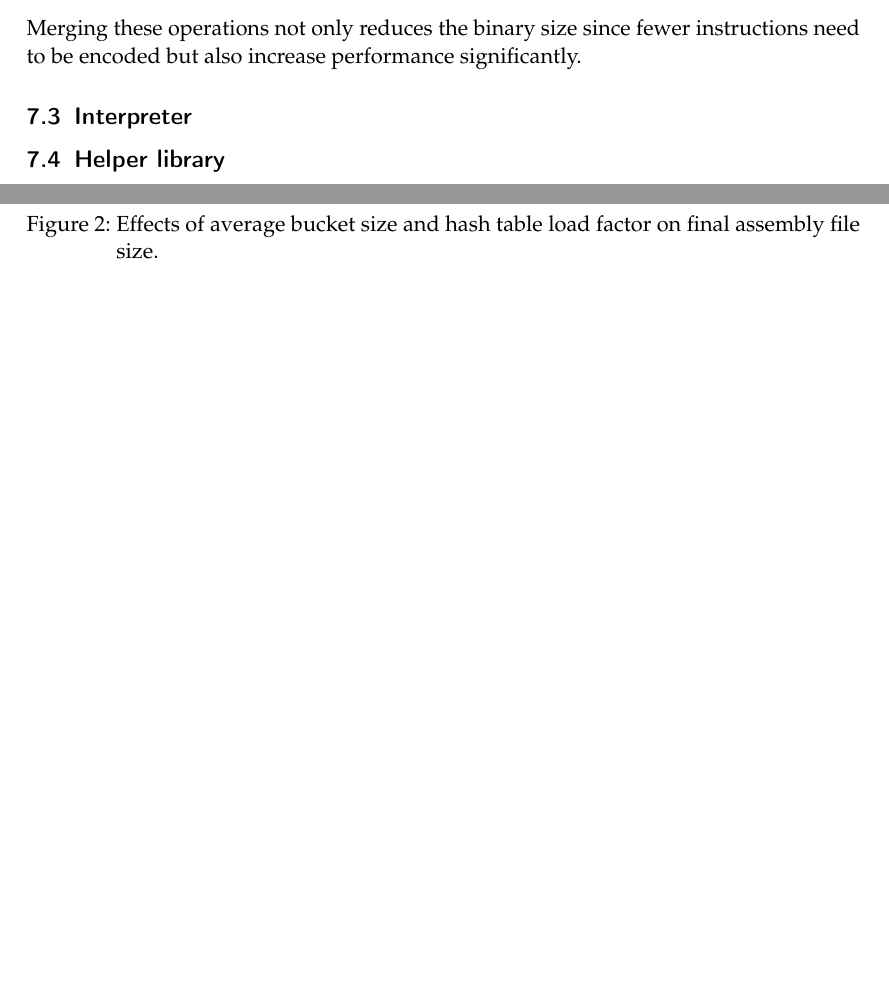
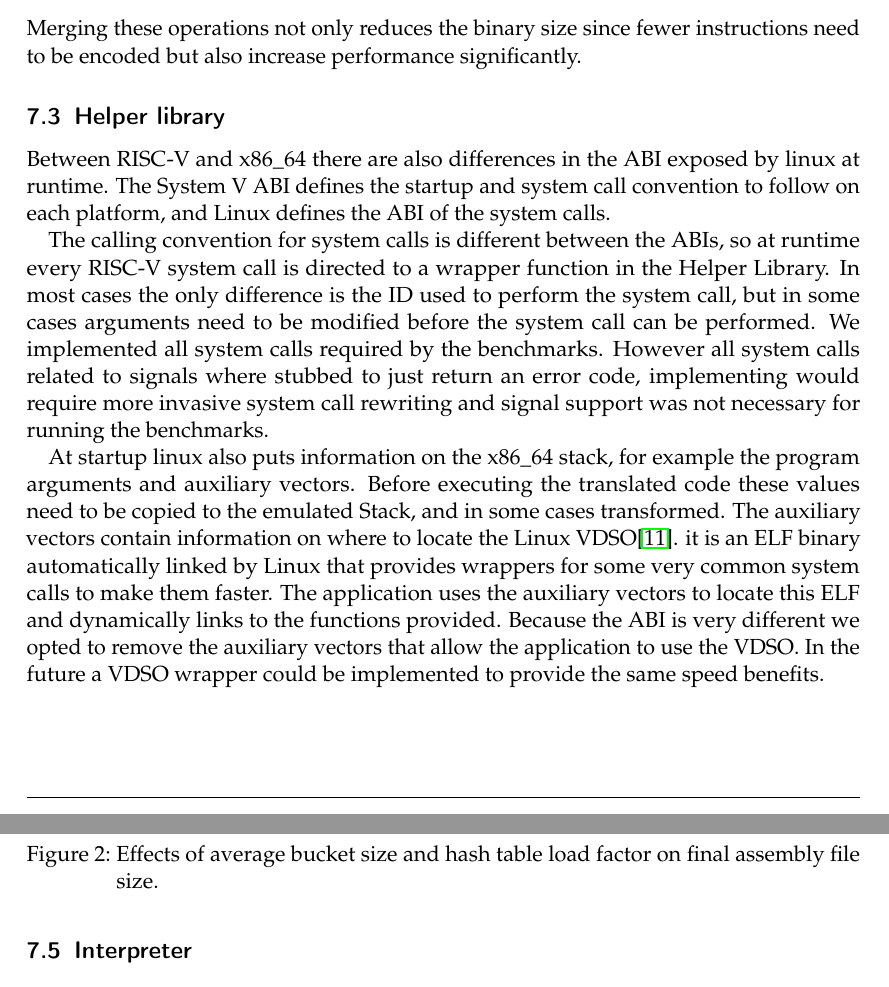
Before and after one commit to ERAP-SBT/ERAP-SBT, a LaTeX document (Ausarbeitung/Ausarbeitung.tex): two parts of pages 14 and 16 of 22 before the commit and two parts of pages 14 and 17 of 22 after it, joined at a grey line, cut so that both start at the same text, the shorter picture padded with empty space. Compiled offline with pdfLaTeX; a LaTeX package or settings file that is missing is left out.

Commit message:
Ausarbeitung: add chaper about helper library

```diff
--- a/Ausarbeitung/Ausarbeitung.tex
+++ b/Ausarbeitung/Ausarbeitung.tex
@@ -681,10 +682,46 @@ Mergeable sequences include:
     \item and with 0x1f/0x3f,(cast),shr/shl/sar: Can be merged into a single shift instructions since they mask the count operand by themselves
 \end{itemize}
 Merging these operations not only reduces the binary size since fewer instructions need to be encoded but also increase performance significantly.
-\subsection{Interpreter}\label{interpreter}
+
 \subsection{Helper library}\label{helper}
 
+Between RISC-V and x86\_64 there are also differences in the ABI exposed by linux at runtime.
+The System V ABI defines the startup and system call convention to follow on each platform, and Linux defines the ABI of the system calls. % TODO: cite system v ?
+
+\par
+
+The calling convention for system calls is different between the ABIs, so at runtime every RISC-V system call is directed to a wrapper function in the Helper Library.
+In most cases the only difference is the ID used to perform the system call, but in some cases arguments need to be modified before the system call can be performed.
+We implemented all system calls required by the benchmarks.
+However all system calls related to signals where stubbed to just return an error code, implementing would require more invasive system call rewriting and signal support was not necessary for running the benchmarks.
+
+\par
+
+% TODO: cite something that shows that system calls are slow anyway. => slow helper library doesn't matter very much
+At startup linux also puts information on the x86\_64 stack, for example the program arguments and auxiliary vectors. % TODO: define what auxiliary vectors are and why it matters ?
+Before executing the translated code these values need to be copied to the emulated Stack, and in some cases transformed.
+The auxiliary vectors contain information on where to locate the Linux VDSO\cite{man_vdso}.
+it is an ELF binary automatically linked by Linux that provides wrappers for some very common system calls to make them faster.
+The application uses the auxiliary vectors to locate this ELF and dynamically links to the functions provided.
+Because the ABI is very different we opted to remove the auxiliary vectors that allow the application to use the VDSO.
+In the future a VDSO wrapper could be implemented to provide the same speed benefits.
+% TODO: cite why the linux vdso can be used to speed up certain system calls
+
+% bullet points:
+% * why necessary (requirements): not everything can be translated ahead of time, sort of done
+% * system v abi at startup
+%   * ignoring the linux vdso
+%   * translate arguments / environment to risc-v stack
+% * translate syscalls at startup
+%   * often pass through
+%   * id mismatch
+%   * argument layout mismatch
+% * helper functions for ijump hash table lookup -> reference to other chapter
+% * contains the interpreter
+% * evaluate how well the requirements where reached, what is missing, problems encountered.
+
 \subsection{Indirect jump resolution}
+
 When encountering an indirect jump, the jump's input variable contains the jump target address in the
 original RISC-V binary address space. We try to statically identify most of the indirect jump target
 addresses during lifting and are thus able to start new basic blocks at such addresses.
@@ -826,6 +863,8 @@ the final assembly size. It also shows that finding all valid bucket-level hash
 likely with a lower average number of elements per bucket. This leads to the conclusion that using
 smaller buckets sizes can improve bucket-level hash function generation times while not noticeably
 increasing the output assembly size.
+
+\subsection{Interpreter}\label{interpreter}
 
 \section{Floating point handling \& problems}
 
```
Also changed, not shown: Ausarbeitung/Ausarbeitung.bib (+9 -0 lines), Ausarbeitung/Ausarbeitung.tex (3 more changed lines).
